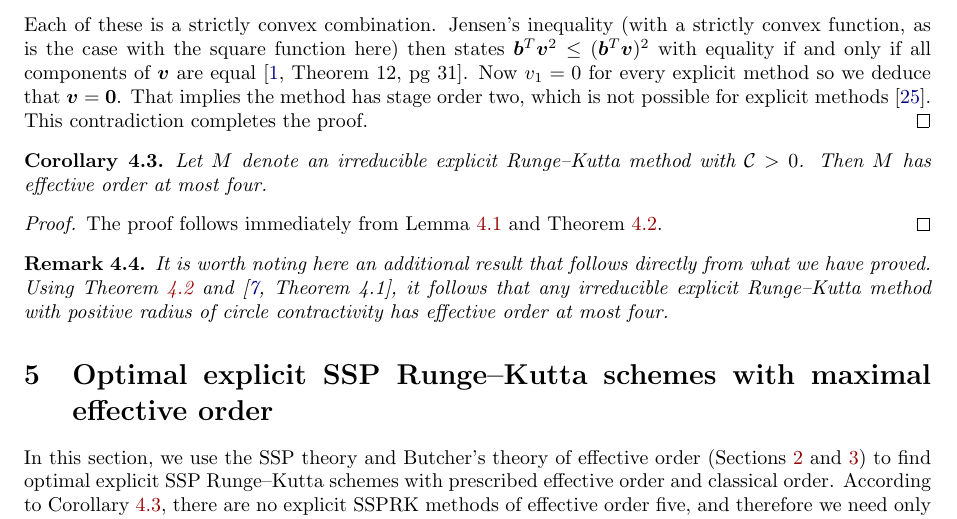
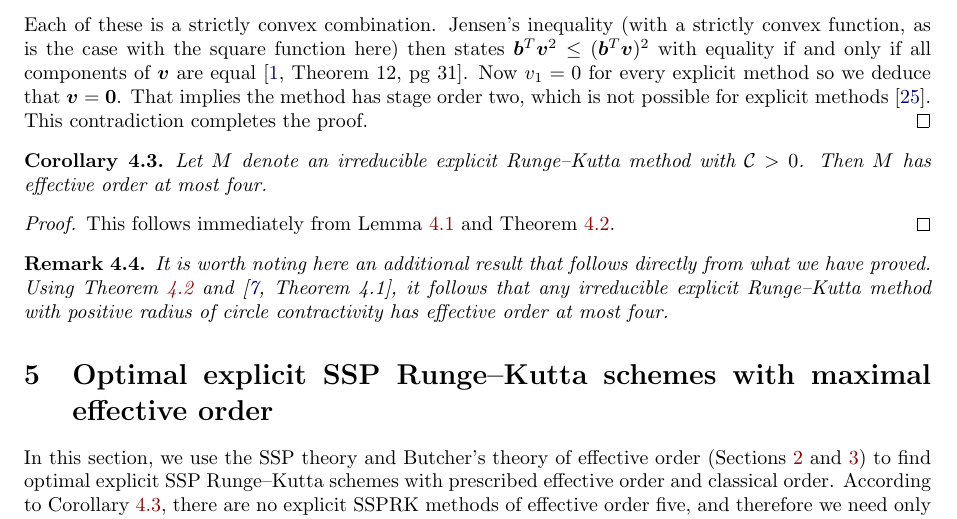
Before and after one commit to ketch/2013_effective-order-ssprk, a LaTeX paper (LATEX-current/Effective_order_SSPRK_methods.tex, which reads LATEX-current/4_ExRK_barrier.tex): part of page 7 of 17, cut so that both start at the same text. Compiled offline with LaTeX, dvips and Ghostscript.

Commit message:
Fix corollary proof wording.

```diff
--- a/LATEX-current/4_ExRK_barrier.tex
+++ b/LATEX-current/4_ExRK_barrier.tex
@@ -123,7 +123,7 @@ The main result of this section is:
     Then $M$ has effective order at most four.
 \end{corollary}
 \begin{proof}
-	The proof follows immediately from Lemma~\ref{lem:positive_b} and
+	This follows immediately from Lemma~\ref{lem:positive_b} and
 	Theorem~\ref{thm:effective_barrier}.
 \end{proof}
 
```
